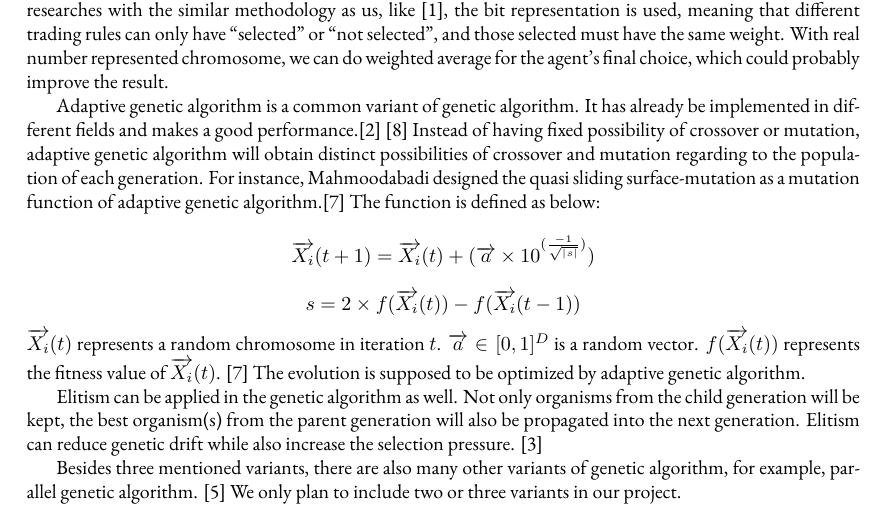
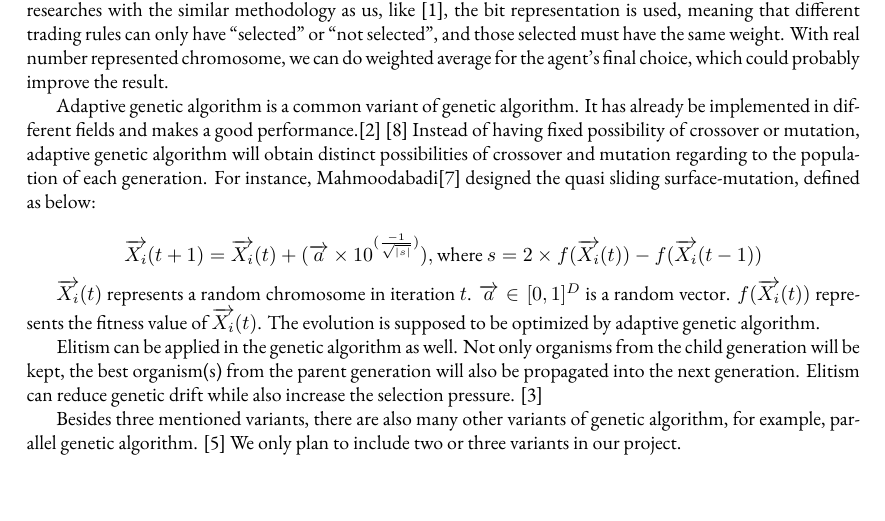
Before and after one commit to Vopaaz/Genetic-Algorithm-Stock-Market, a LaTeX document (write-ups/proposal/proposal.tex): part of page 3 of 4, cut so that both start at the same text. Compiled offline with XeLaTeX.

Commit message:
Format adjustment

```diff
--- a/write-ups/proposal/proposal.tex
+++ b/write-ups/proposal/proposal.tex
@@ -187,13 +187,16 @@ It has already be implemented in different fields and makes a good performance.\
 Instead of having fixed possibility of crossover or mutation,
 adaptive genetic algorithm will obtain distinct possibilities of crossover and mutation
 regarding to the population of each generation.
-For instance, Mahmoodabadi designed the quasi sliding surface-mutation as a mutation function of adaptive genetic algorithm.\cite{a-novel-adaptive-genetic-algorithm-for-global-optimization}
-The function is defined as below:
-$$\overrightarrow{X_i}(t+1) = \overrightarrow{X_i}(t) + (\overrightarrow{a} \times 10^{(\frac{-1}{\sqrt{|s|}})})$$
-$$s = 2 \times f(\overrightarrow{X_i}(t)) - f(\overrightarrow{X_i}(t-1))$$
+For instance, Mahmoodabadi\cite{a-novel-adaptive-genetic-algorithm-for-global-optimization}
+designed the quasi sliding surface-mutation, defined as below:
+
+$$\overrightarrow{X_i}(t+1) =
+\overrightarrow{X_i}(t) + (\overrightarrow{a} \times 10^{(\frac{-1}{\sqrt{|s|}})}),
+\text{where}\ s = 2 \times f(\overrightarrow{X_i}(t)) - f(\overrightarrow{X_i}(t-1))$$
+
 $\overrightarrow{X_i}(t)$ represents a random chromosome in iteration $t$.
 $\overrightarrow{a} \in [0,1]^D$ is a random vector.
-$f(\overrightarrow{X_i}(t))$ represents the fitness value of $\overrightarrow{X_i}(t)$. \cite{a-novel-adaptive-genetic-algorithm-for-global-optimization}
+$f(\overrightarrow{X_i}(t))$ represents the fitness value of $\overrightarrow{X_i}(t)$.
 The evolution is supposed to be optimized by adaptive genetic algorithm.
 
 Elitism can be applied in the genetic algorithm as well.
```
Also changed, not shown: write-ups/proposal/proposal.pdf.
